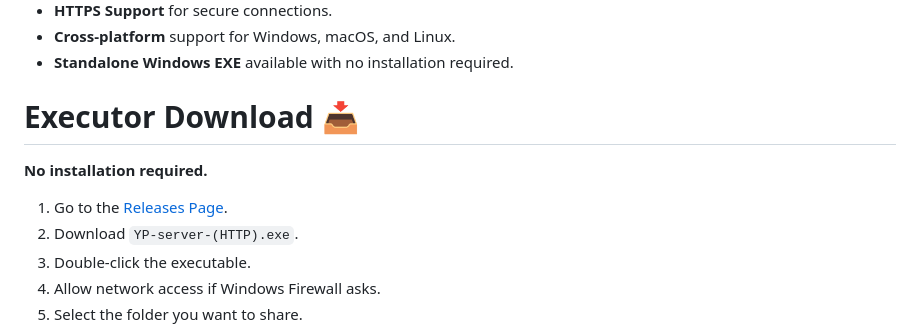
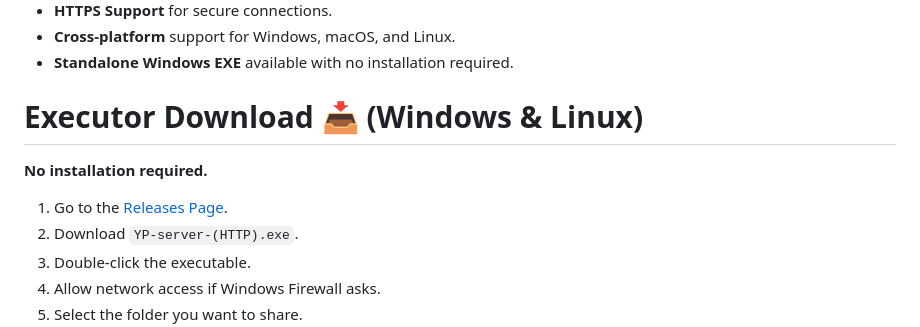
Before and after one commit to Kartik-gawd/HTTP_Hosting, a Markdown page: README.md, the part around one of its changes. Rendered like a GitHub page.

```diff
--- a/README.md
+++ b/README.md
@@ -24,7 +24,7 @@ Share a folder with devices on the same Wi-Fi or LAN network through a clean web
 * **Standalone Windows EXE** available with no installation required.
 
 
-# Executor Download 📥
+# Executor Download 📥 (Windows & Linux)
 
 **No installation required.**
 
```
Also changed, not shown: other parts of README.md (+1 -1 lines).
